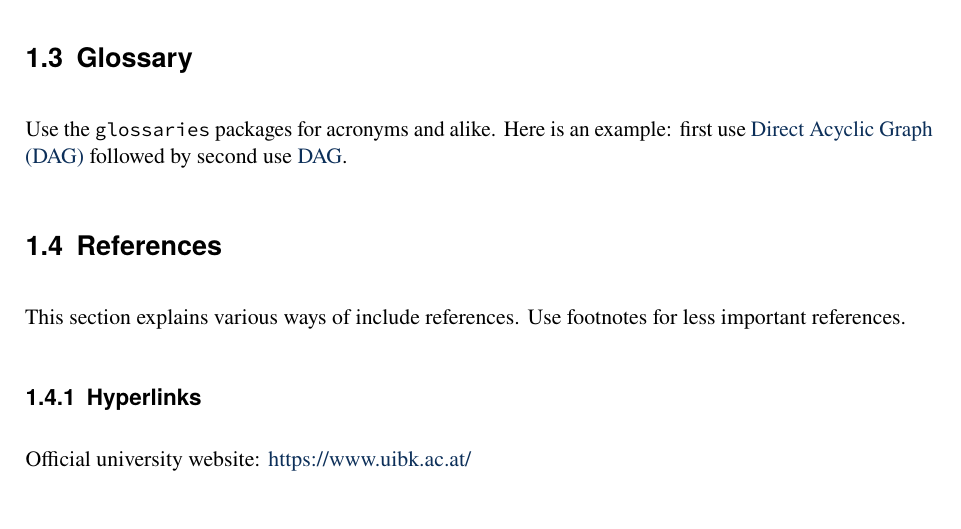
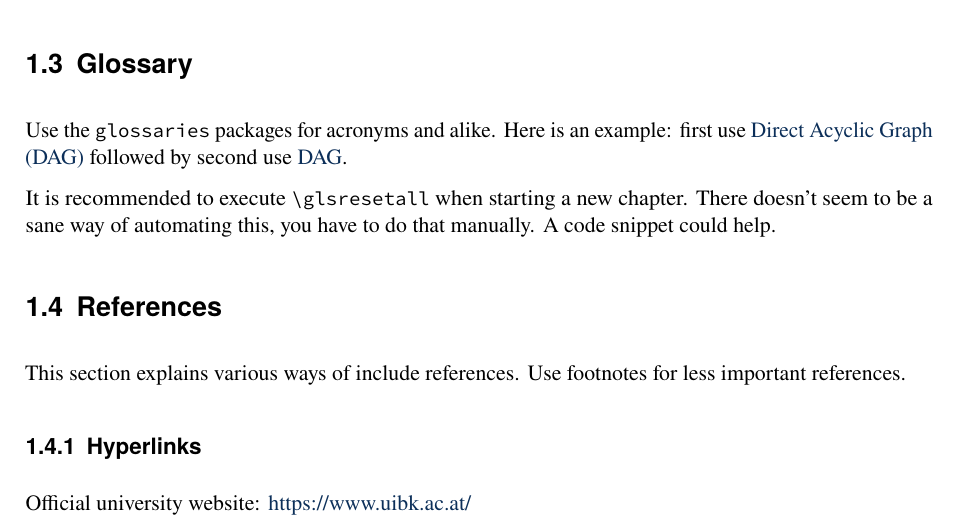
Before and after one commit to uibk-dps-teaching/DPS-LaTeX, a LaTeX thesis (document.tex): part of page 13 of 25, cut so that both start at the same text. Compiled offline with pdfLaTeX.

Commit message:
Add note about glsresetall

```diff
--- a/document.tex
+++ b/document.tex
@@ -143,6 +143,10 @@ The most important text modifiers are \emph{emphasis} and \texttt{teletype}.
 
 Use the \texttt{glossaries} packages for acronyms and alike.
 Here is an example: first use \gls{dag} followed by second use \gls{dag}.
+
+It is recommended to execute \texttt{\textbackslash{}glsresetall} when starting a new chapter.
+There doesn't seem to be a sane way of automating this, you have to do that manually.
+A code snippet could help.
 
 \section{References}
 
```
